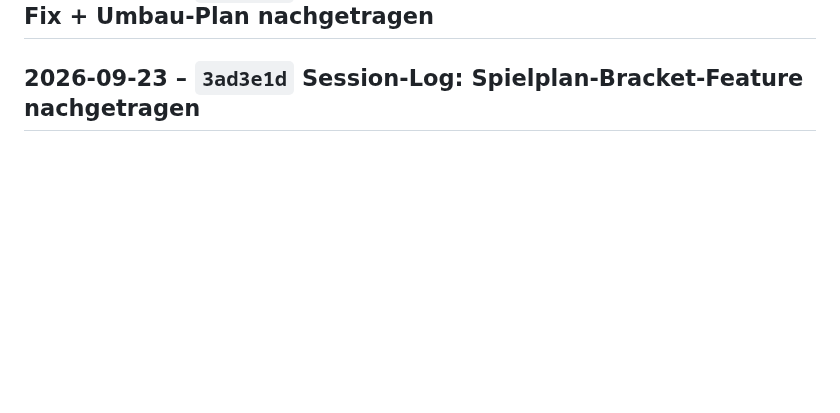
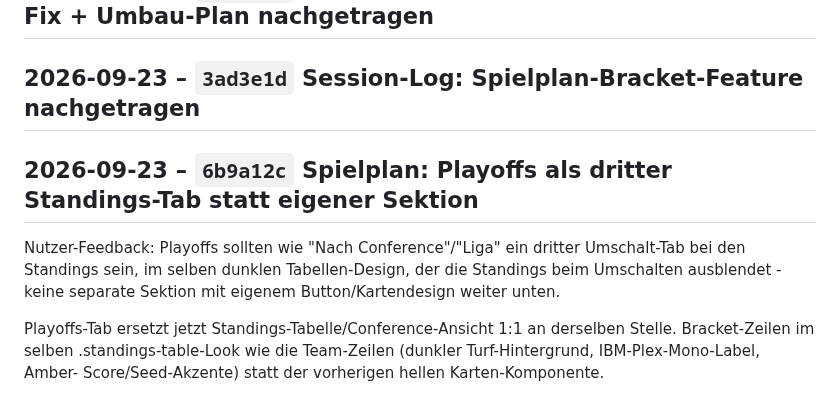
Before and after one commit to RadoSantar/draft-room, a Markdown page: docs/CHANGELOG.md, the part around the change. Rendered like a GitHub page; blank space fills up the shorter version.

Commit message:
Changelog: Spielplan: Playoffs als dritter Standings-Tab statt eigener Sektion

```diff
--- a/docs/CHANGELOG.md
+++ b/docs/CHANGELOG.md
@@ -912,3 +912,15 @@ Navigation von start.html aus zu index.html bleiben unangetastet.
 ## 2026-09-23 – `38c724e` Session-Log: Root-URL/PWA-Redirect-Fix + Umbau-Plan nachgetragen
 
 ## 2026-09-23 – `3ad3e1d` Session-Log: Spielplan-Bracket-Feature nachgetragen
+
+## 2026-09-23 – `6b9a12c` Spielplan: Playoffs als dritter Standings-Tab statt eigener Sektion
+
+Nutzer-Feedback: Playoffs sollten wie "Nach Conference"/"Liga" ein
+dritter Umschalt-Tab bei den Standings sein, im selben dunklen
+Tabellen-Design, der die Standings beim Umschalten ausblendet - keine
+separate Sektion mit eigenem Button/Kartendesign weiter unten.
+
+Playoffs-Tab ersetzt jetzt Standings-Tabelle/Conference-Ansicht 1:1 an
+derselben Stelle. Bracket-Zeilen im selben .standings-table-Look wie
+die Team-Zeilen (dunkler Turf-Hintergrund, IBM-Plex-Mono-Label, Amber-
+Score/Seed-Akzente) statt der vorherigen hellen Karten-Komponente.
```
